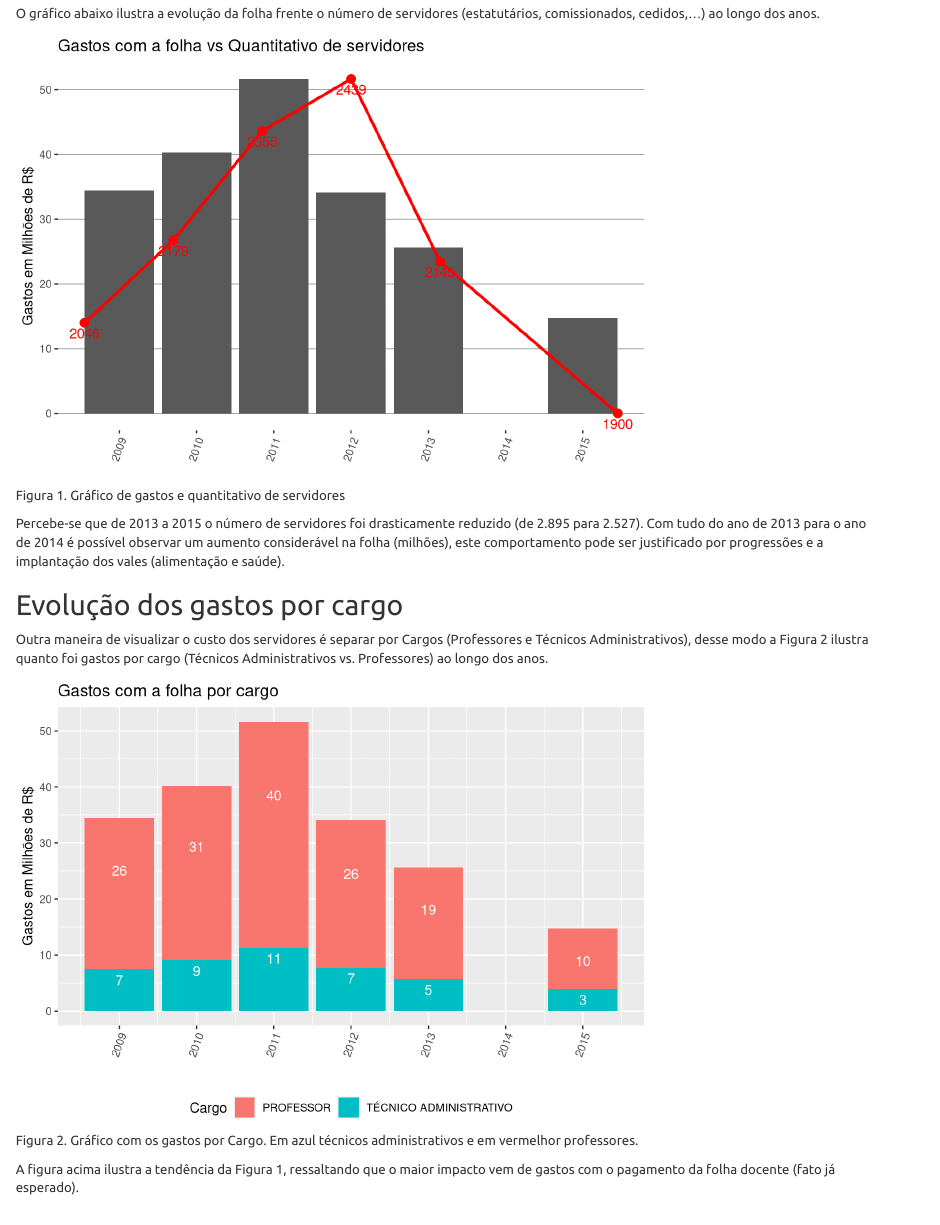
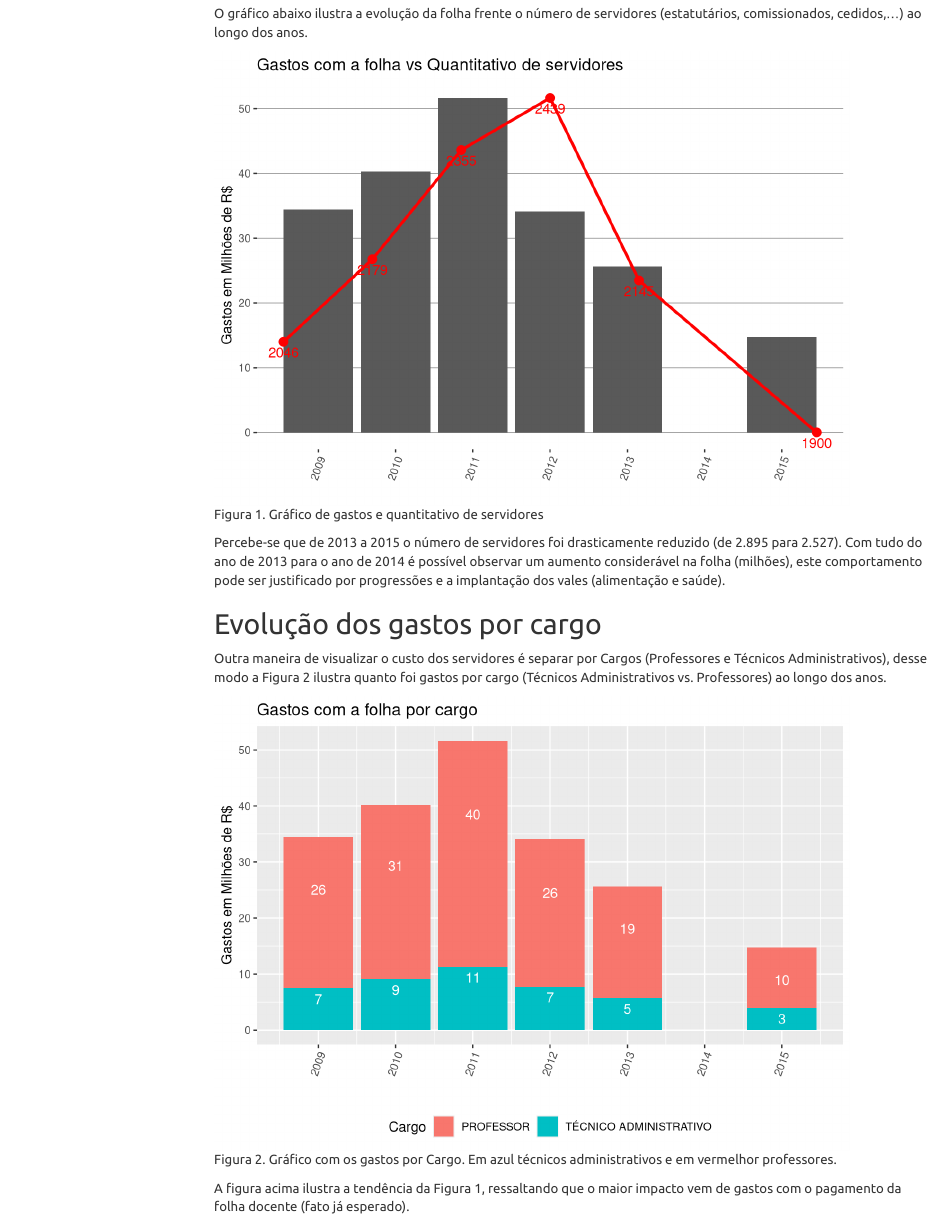
Before and after one commit to thiagonobrega/uepbOD, an R Markdown document (reports/EvolucaoDeGastos.Rmd): the page in a window 1100 px wide, from 1410 px down before the commit and from 1260 px down after it, so that both start at the same text. Rendered offline with R 4.5, knitr and Pandoc, with nearby package versions; both versions are drawn in the output format of the newer one; some code elsewhere in the file could not run offline; menus at the side of the page are left out.

Commit message:
Ajustes no toc

```diff
--- a/reports/EvolucaoDeGastos.Rmd
+++ b/reports/EvolucaoDeGastos.Rmd
@@ -1,13 +1,17 @@
 ---
-title: "Análise da evolucao dos gastos com pessoal da Universidade Estadual da Paraíba ao longo dos anos"
+title: Análise da evolucao dos gastos com pessoal da Universidade Estadual da Paraíba
+  ao longo dos anos
 author: "Thiago Nobrega"
 date: "May 22, 2017"
 output:
-  pdf_document:
-    toc: yes
   html_document:
     fig_caption: yes
     theme: united
+    toc: yes
+    toc_float:
+      collapsed: no
+      smooth_scroll: yes
+  pdf_document:
     toc: yes
 ---
 
```
